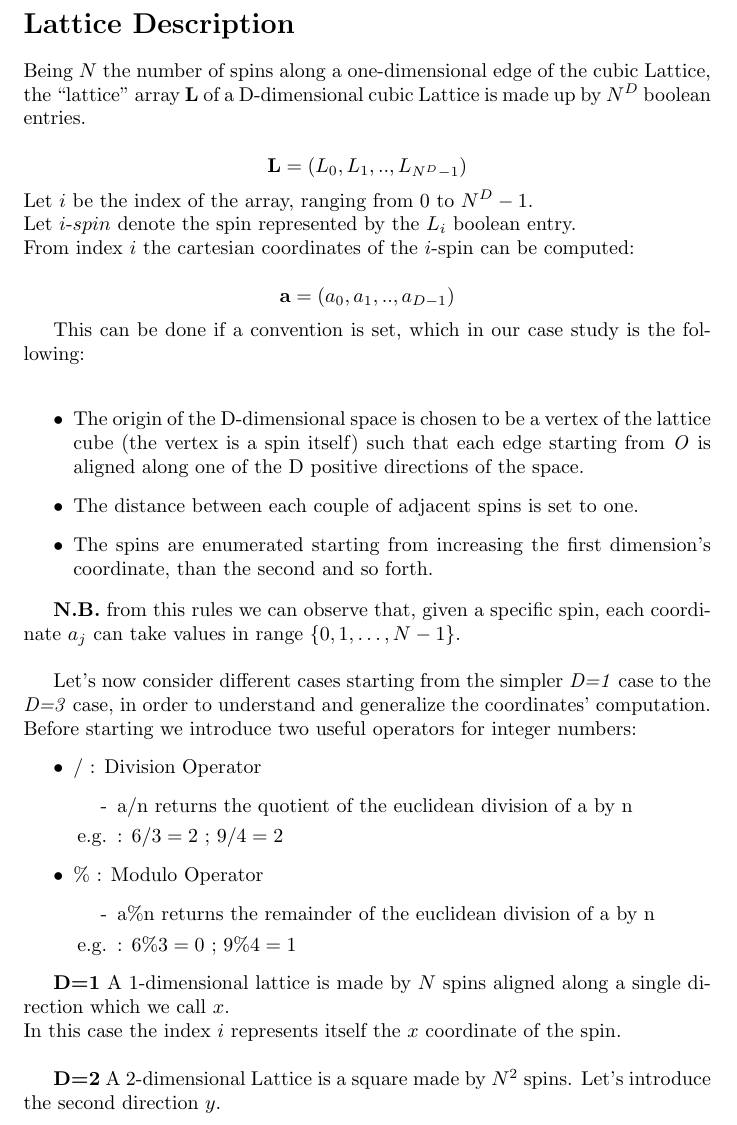
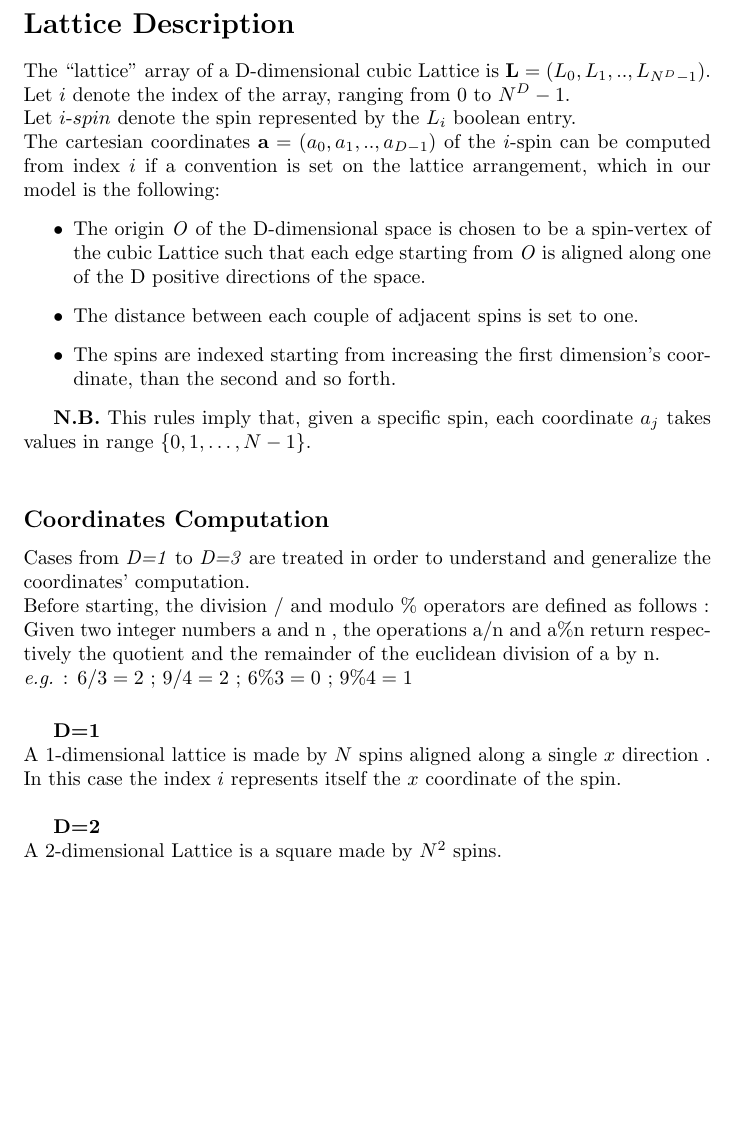
Before and after one commit to inknos/monteising, a LaTeX document (tex/energyImplementation.tex): part of page 1 of 3, cut so that both start at the same text, the shorter picture padded with empty space. Compiled offline with pdfLaTeX.

Commit message:
updated energyImplementation.tex  in tex folder

```diff
--- a/tex/energyImplementation.tex
+++ b/tex/energyImplementation.tex
@@ -1,4 +1,6 @@
 \documentclass[11]{article}
+\usepackage{amsmath}
+
 
 \begin{document}
 
@@ -6,45 +8,34 @@
 
 \section*{Lattice Description}
 
-Being $N$ the number of spins along a one-dimensional edge of the cubic Lattice, \\
-the “lattice” array $\mathbf{L}$ of a D-dimensional cubic Lattice is made up by $N^{D}$ boolean entries.\\
-$$\mathbf{L} = (L_0,L_1,..,L_{N^D-1})$$
-Let $i$ be the index of the array, ranging from $0$ to $N^D-1$.\\
+The “lattice” array of a D-dimensional cubic Lattice is $\mathbf{L} = (L_0,L_1,..,L_{N^D-1})$.
+Let $i$ denote the index of the array, ranging from $0$ to $N^D-1$.\\
 Let $i$-$spin$ denote the spin represented by the $L_i$ boolean entry. \\
-From index $i$ the cartesian coordinates of the $i$-spin can be computed: \\
-$$\mathbf{a} = (a_0,a_1,..,a_{D-1})$$
-
-This can be done if a convention is set, which in our case study is the following: \\
-
+The cartesian coordinates $\mathbf{a} = (a_0,a_1,..,a_{D-1})$ of the $i$-spin can be computed from index $i$ if a convention is set on the lattice arrangement, which in our model is the following:
 \begin{itemize}
-	\item The origin of the D-dimensional space is chosen to be a vertex of the lattice cube (the vertex is a spin itself) such that each edge starting from \textit{O} is aligned along one of the D positive directions of the space.
+	\item The origin \textit{O} of the D-dimensional space is chosen to be a spin-vertex of the cubic Lattice such that each edge starting from \textit{O} is aligned along one of the D positive directions of the space.
 	\item The distance between each couple of adjacent spins is set to one.
-	\item The spins are enumerated starting from increasing the first dimension’s coordinate, than the second and so forth.
+	\item The spins are indexed starting from increasing the first dimension’s coordinate, than the second and so forth.
 \end{itemize}
 
-%figura caso 1 , 2 , 3 dimensionale
-\textbf{N.B.} from this rules we can observe that, given a specific spin, each coordinate $a_j$ can take values in range
+%FIGURA caso 1 , 2 , 3 dimensionale
+
+\textbf{N.B.} This rules imply that, given a specific spin, each coordinate $a_j$ takes values in range
 $\{0,1,…,N-1\}$. \\
 
-Let’s now consider different cases starting from the simpler \textit{D=1} case to the \textit{D=3} case, in order to understand and generalize the coordinates’ computation. \\
-Before starting we introduce two useful operators for integer numbers:
-\begin{itemize}
-	\item / : Division Operator
-		\begin{itemize}
-			\item[-] a/n returns the quotient of the euclidean division of a by n
-			\item[e.g.] : $6/3 = 2$ ; $9/4 = 2$
-		\end{itemize}
-	\item \% : Modulo Operator
-		\begin{itemize}
-			\item[-] a\%n returns the remainder of the euclidean division of a by n
-			\item[e.g.] : $6\%3 = 0$ ; $9\%4 = 1$
-		\end{itemize}
-\end{itemize}
+\subsection*{Coordinates Computation}
 
-\textbf{D=1}
-A 1-dimensional lattice is made by $N$ spins aligned along a single direction which we call $x$.\\
+Cases from \textit{D=1} to \textit{D=3} are treated in order to understand and generalize the coordinates’ computation. \\
+Before starting, the division $/$ and modulo $\%$ operators are defined as follows : \\
+Given two integer numbers a and n , the operations a/n and a\%n return respectively the quotient and the remainder of the euclidean division of a by n. \\
+\textit{e.g.} : $6/3=2$ ; $9/4=2$ ; $6\%3=0$ ; $9\%4=1$ \\
+
+\vspace{0.1cm}
+\textbf{D=1} \\
+A 1-dimensional lattice is made by $N$ spins aligned along a single $x$ direction .
 In this case the index $i$ represents itself the $x$ coordinate of the spin.\\
+%image 1D
 
-\textbf{D=2}
-A 2-dimensional Lattice is a square made by $N^2$ spins. Let’s introduce the second direction $y$.\\
-The index can be written in the following form : \\
+\textbf{D=2} \\
+A 2-dimensional Lattice is a square made by $N^2$ spins.\\
+The index can be expressed as $i = a_0 + a_1N$. \\
@@ -57,2 +45,3 @@ So the $(x,y)$ coordinates of the $i$-spin are given by : $$(a_0,a_1)=(i\%N ; i/
+The $(x,y)$ coordinates of the $i$-spin are given by : $$(a_0,a_1)=(i\%N ; i/N)$$
 
 
```
Also changed, not shown: tex/energyImplementation.tex (103 more changed lines).
